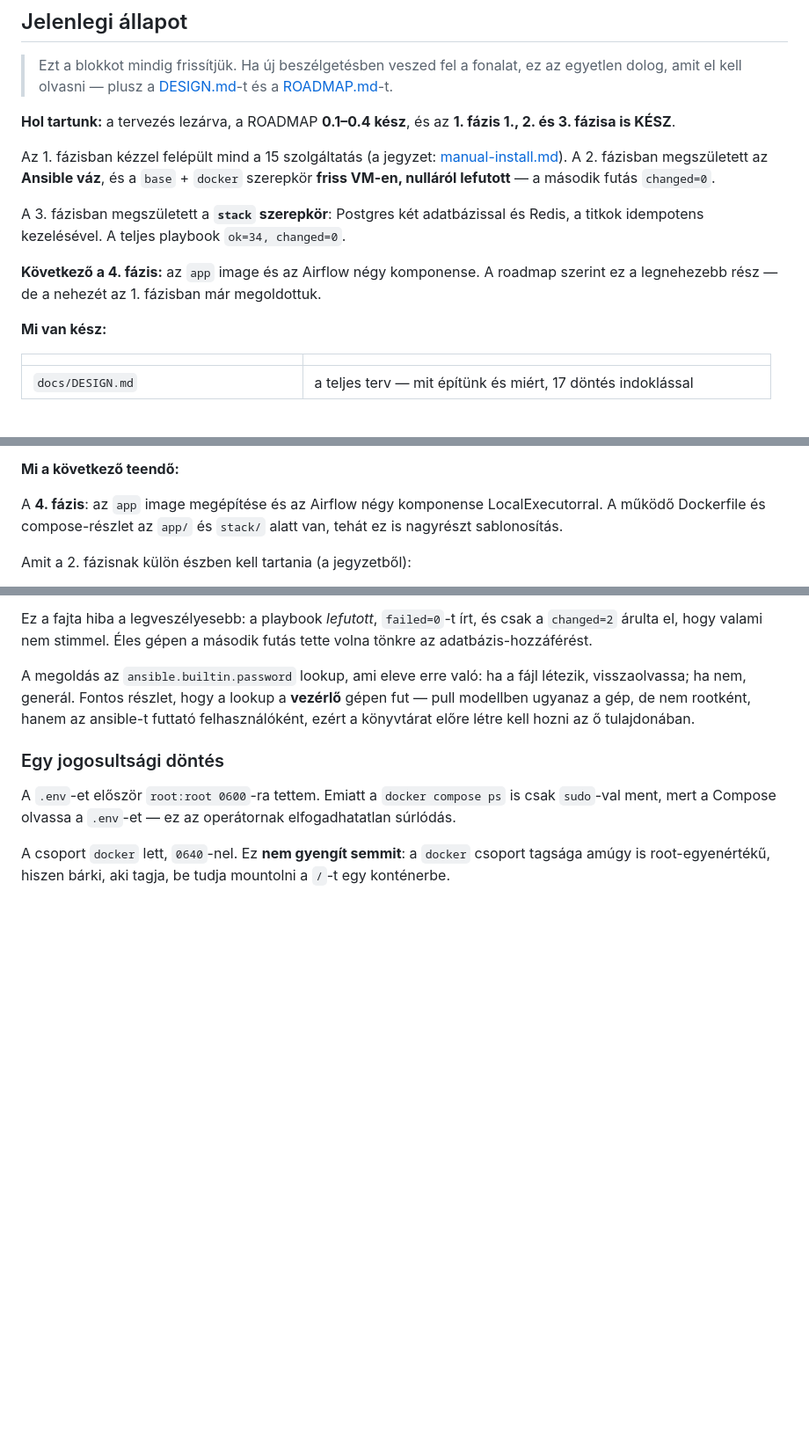
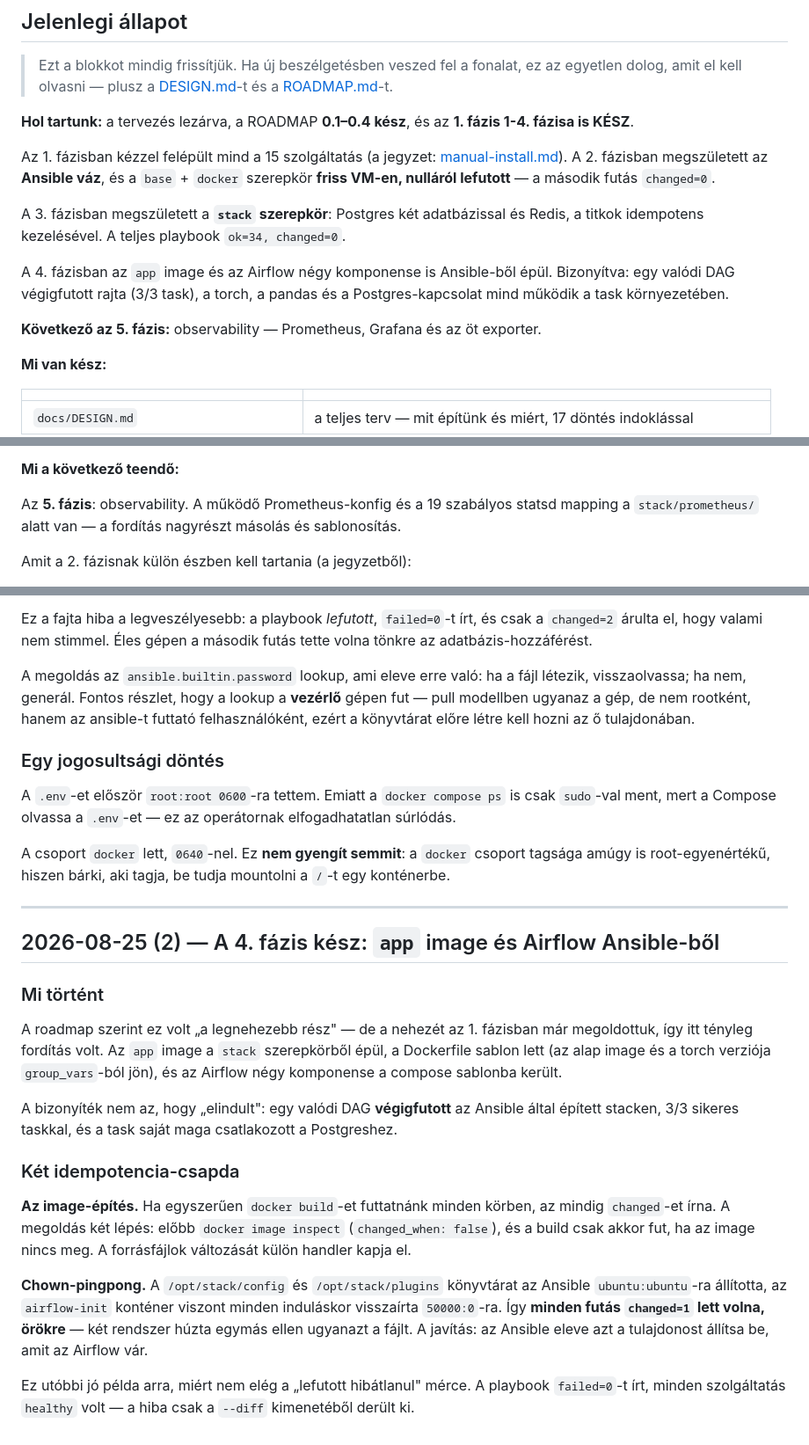
Before and after one commit to geakos01/InitInfra, a Markdown page: docs/WORKLOG.md, 3 parts joined by grey strips. Shown at 88% size. GitHub-like rendering; blank space fills up the shorter version.

Commit message:
4. fázis kész: az app image és az Airflow Ansible-ből, changed=0
Mind a négy komponens healthy, a health endpoint mind a négyre healthy-t ír,
a webes felület elérhető (401 hitelesítés nélkül, belépés működik), az
executor LocalExecutor, a 8080 kívülről zárt.

A bizonyíték nem az, hogy elindult: egy valódi DAG végigfutott az Ansible
által épített stacken, 3/3 sikeres taskkal, és a task saját maga csatlakozott
a Postgreshez. torch 2.9.0+cpu, cuda False.

Co-Authored-By: Claude Opus 5 <noreply@anthropic.com>

```diff
--- a/docs/WORKLOG.md
+++ b/docs/WORKLOG.md
@@ -13,7 +13,7 @@
 > [ROADMAP.md](ROADMAP.md)-t.
 
 **Hol tartunk:** a tervezés lezárva, a ROADMAP **0.1–0.4 kész**, és az **1. fázis
-1., 2. és 3. fázisa is KÉSZ**.
+1-4. fázisa is KÉSZ**.
 
 Az 1. fázisban kézzel felépült mind a 15 szolgáltatás (a jegyzet:
 [manual-install.md](manual-install.md)). A 2. fázisban megszületett az **Ansible váz**,
@@ -23,8 +23,11 @@ Az 1. fázisban kézzel felépült mind a 15 szolgáltatás (a jegyzet:
 A 3. fázisban megszületett a **`stack` szerepkör**: Postgres két adatbázissal és
 Redis, a titkok idempotens kezelésével. A teljes playbook `ok=34, changed=0`.
 
-**Következő a 4. fázis:** az `app` image és az Airflow négy komponense. A roadmap
-szerint ez a legnehezebb rész — de a nehezét az 1. fázisban már megoldottuk.
+A 4. fázisban az `app` image és az Airflow négy komponense is Ansible-ből épül.
+Bizonyítva: egy valódi DAG végigfutott rajta (3/3 task), a torch, a pandas és a
+Postgres-kapcsolat mind működik a task környezetében.
+
+**Következő az 5. fázis:** observability — Prometheus, Grafana és az öt exporter.
 
 **Mi van kész:**
 
@@ -69,9 +72,8 @@ szerint ez a legnehezebb rész — de a nehezét az 1. fázisban már megoldottu
 
 **Mi a következő teendő:**
 
-A **4. fázis**: az `app` image megépítése és az Airflow négy komponense
-LocalExecutorral. A működő Dockerfile és compose-részlet az `app/` és `stack/` alatt
-van, tehát ez is nagyrészt sablonosítás.
+Az **5. fázis**: observability. A működő Prometheus-konfig és a 19 szabályos statsd
+mapping a `stack/prometheus/` alatt van — a fordítás nagyrészt másolás és sablonosítás.
 
 Amit a 2. fázisnak külön észben kell tartania (a jegyzetből):
 
@@ -528,3 +530,34 @@ elfogadhatatlan súrlódás.
 A csoport `docker` lett, `0640`-nel. Ez **nem gyengít semmit**: a `docker` csoport
 tagsága amúgy is root-egyenértékű, hiszen bárki, aki tagja, be tudja mountolni a `/`-t
 egy konténerbe.
+
+---
+
+## 2026-08-25 (2) — A 4. fázis kész: `app` image és Airflow Ansible-ből
+
+### Mi történt
+
+A roadmap szerint ez volt „a legnehezebb rész" — de a nehezét az 1. fázisban már
+megoldottuk, így itt tényleg fordítás volt. Az `app` image a `stack` szerepkörből
+épül, a Dockerfile sablon lett (az alap image és a torch verziója `group_vars`-ból
+jön), és az Airflow négy komponense a compose sablonba került.
+
+A bizonyíték nem az, hogy „elindult": egy valódi DAG **végigfutott** az Ansible által
+épített stacken, 3/3 sikeres taskkal, és a task saját maga csatlakozott a Postgreshez.
+
+### Két idempotencia-csapda
+
+**Az image-építés.** Ha egyszerűen `docker build`-et futtatnánk minden körben, az
+mindig `changed`-et írna. A megoldás két lépés: előbb `docker image inspect`
+(`changed_when: false`), és a build csak akkor fut, ha az image nincs meg. A
+forrásfájlok változását külön handler kapja el.
+
+**Chown-pingpong.** A `/opt/stack/config` és `/opt/stack/plugins` könyvtárat az
+Ansible `ubuntu:ubuntu`-ra állította, az `airflow-init` konténer viszont minden
+induláskor visszaírta `50000:0`-ra. Így **minden futás `changed=1` lett volna, örökre** —
+két rendszer húzta egymás ellen ugyanazt a fájlt. A javítás: az Ansible eleve azt a
+tulajdonost állítsa be, amit az Airflow vár.
+
+Ez utóbbi jó példa arra, miért nem elég a „lefutott hibátlanul" mérce. A playbook
+`failed=0`-t írt, minden szolgáltatás `healthy` volt — a hiba csak a `--diff`
+kimenetéből derült ki.
```
